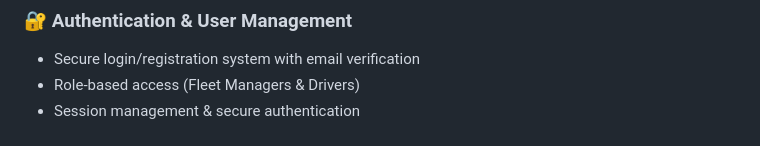
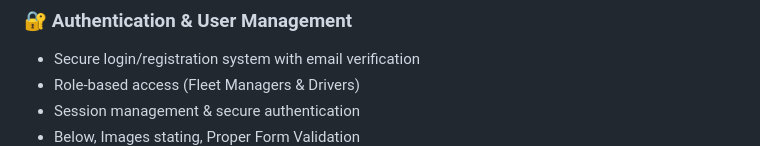
Before and after one commit to Jaffer74/Real-Time-EV-Fleet-Monitoring-and-Predictive-Analytics-Solution, a Markdown page: README.md, the part around the change. Drawn GitHub-style.

```diff
--- a/README.md
+++ b/README.md
@@ -25,6 +25,7 @@ A state-of-the-art electric vehicle (EV) fleet management system designed to rev
 - Secure login/registration system with email verification
 - Role-based access (Fleet Managers & Drivers)
 - Session management & secure authentication
+- Below, Images stating, Proper Form Validation
 ![Login](static/ev_login.png)
 ![Login](static/ev_registration.png)
 
```
